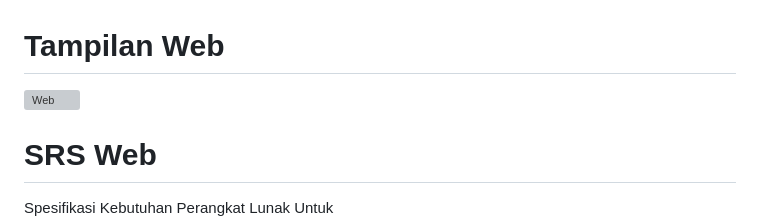
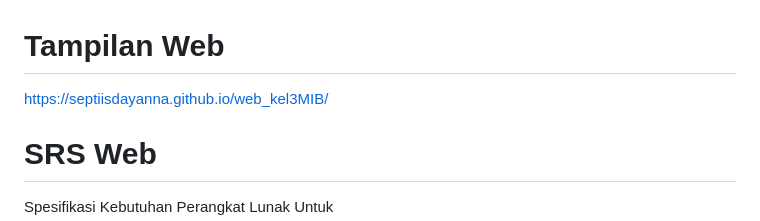
Before and after one commit to septiisdayanna/web_kel3MIB, a Markdown page: README.md, the part around the change. Drawn GitHub-style; grey boxes are pictures that could not be loaded.

```diff
--- a/README.md
+++ b/README.md
@@ -1,5 +1,5 @@
 # Tampilan Web
-![Web](https://septiisdayanna.github.io/web_kel3MIB/)
+https://septiisdayanna.github.io/web_kel3MIB/
 
 
 # SRS Web
```
